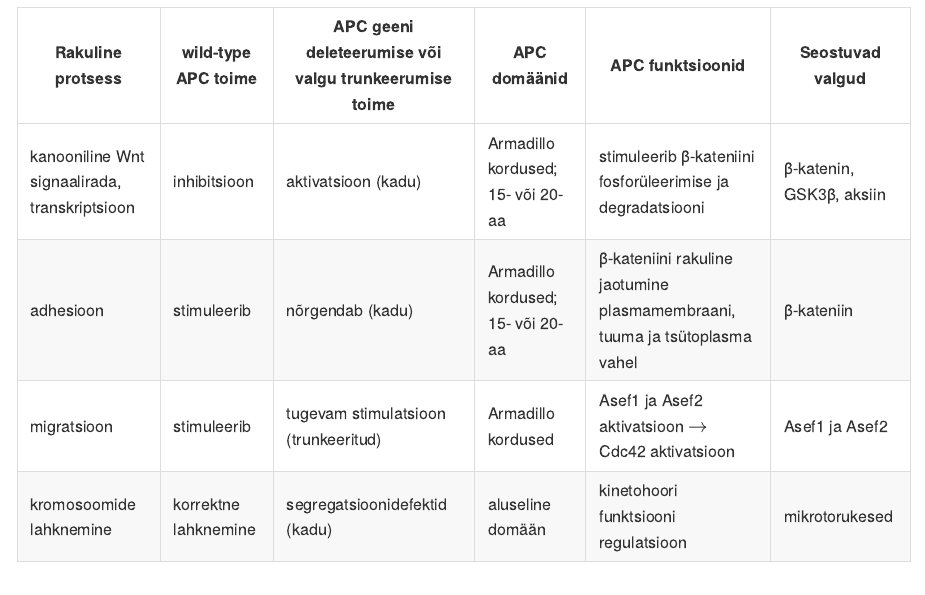
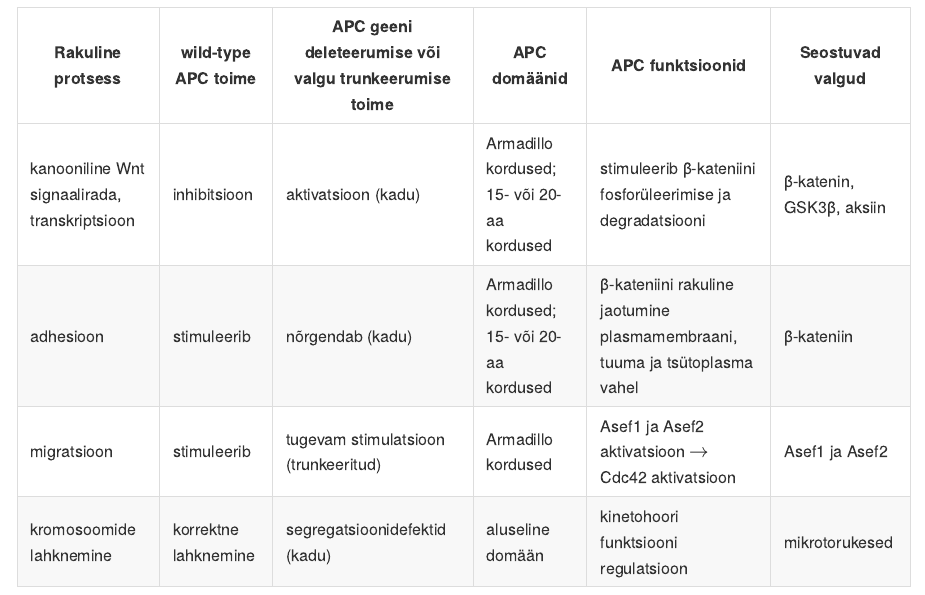
Before and after one commit to Onkobioloogia/Tuumorsupressorid, an R Markdown document (index.Rmd): the page in a window 1100 px wide, from 10290 px down. The pictures show the output file index.md that the author committed with the source, drawn offline in the style of GitHub.

Commit message:
publishing deck

```diff
--- a/index.Rmd
+++ b/index.Rmd
@@ -383,8 +383,8 @@ glioblastoom | astrotsüüdid	| neuraaltoru
 
 Rakuline protsess | wild-type APC toime |	APC geeni deleteerumise või valgu trunkeerumise toime	| APC domäänid	| APC funktsioonid	| Seostuvad valgud
 -------------------|--------------------------|-----------------------------------------|--------|---------------|-------------------
-kanooniline Wnt signaalirada, transkriptsioon |	inhibitsioon |	aktivatsioon (kadu) |	Armadillo kordused; 15- või 20-aa | stimuleerib β-kateniini fosforüleerimise ja degradatsiooni	| β-katenin, GSK3β, aksiin
-adhesioon  | stimuleerib |	nõrgendab (kadu)	| Armadillo kordused; 15- või 20-aa |	β-kateniini rakuline jaotumine plasmamembraani, tuuma ja tsütoplasma vahel |	β-kateniin
+kanooniline Wnt signaalirada, transkriptsioon |	inhibitsioon |	aktivatsioon (kadu) |	Armadillo kordused; 15- või 20-aa kordused | stimuleerib β-kateniini fosforüleerimise ja degradatsiooni	| β-katenin, GSK3β, aksiin
+adhesioon  | stimuleerib |	nõrgendab (kadu)	| Armadillo kordused; 15- või 20-aa kordused |	β-kateniini rakuline jaotumine plasmamembraani, tuuma ja tsütoplasma vahel |	β-kateniin
 migratsioon |  stimuleerib |	tugevam stimulatsioon (trunkeeritud) | Armadillo kordused |	Asef1 ja Asef2 aktivatsioon $\rightarrow$ Cdc42 aktivatsioon	| Asef1 ja Asef2
 kromosoomide lahknemine | korrektne lahknemine	| segregatsioonidefektid (kadu)	| aluseline domään |	kinetohoori funktsiooni regulatsioon	| mikrotorukesed
 
```
Also changed, not shown: index.html, index.md.
